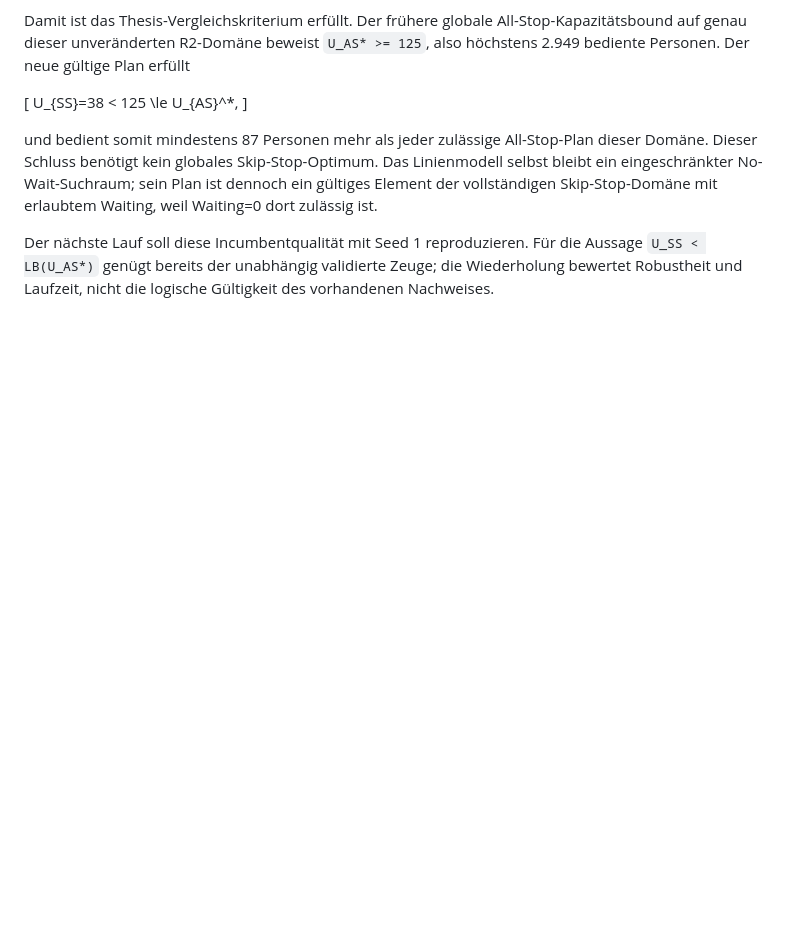
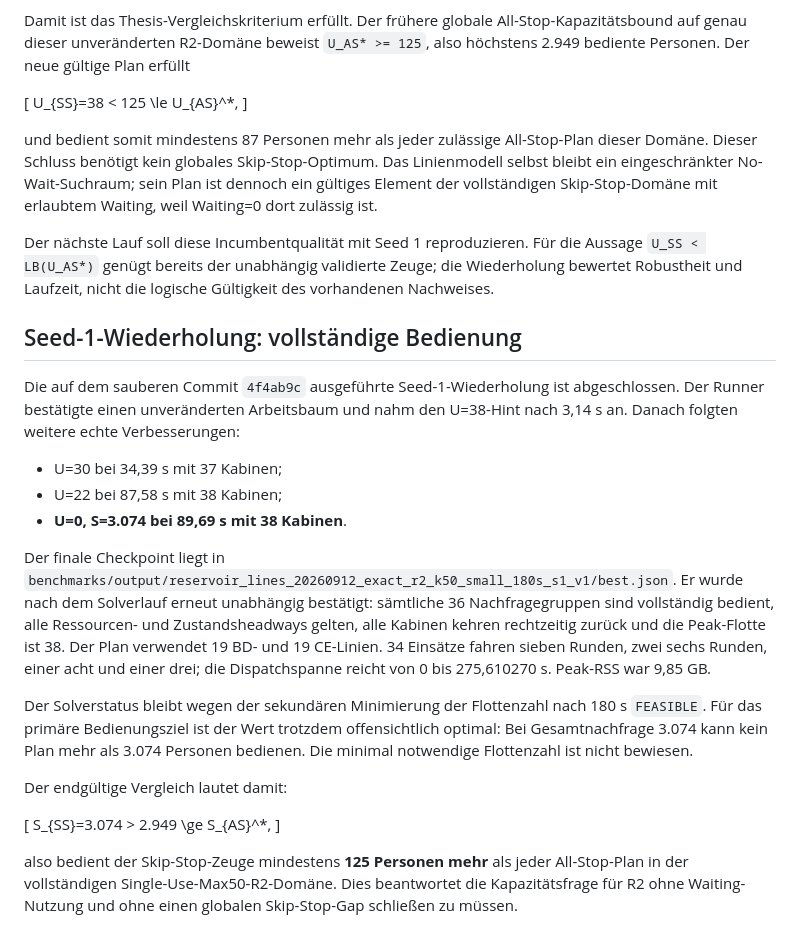
Before and after one commit to fjfricke/ropeway_skip_stop_optimization, a Markdown page: docs/findings/reservoir_line_dispatch_pilot_20260912.md, the part around the change. Drawn GitHub-style; blank space fills up the shorter version.

Commit message:
docs(ddd): record full-service line result

```diff
--- a/docs/findings/reservoir_line_dispatch_pilot_20260912.md
+++ b/docs/findings/reservoir_line_dispatch_pilot_20260912.md
@@ -139,3 +139,39 @@ Der nächste Lauf soll diese Incumbentqualität mit Seed 1 reproduzieren. Für
 die Aussage `U_SS < LB(U_AS*)` genügt bereits der unabhängig validierte Zeuge;
 die Wiederholung bewertet Robustheit und Laufzeit, nicht die logische
 Gültigkeit des vorhandenen Nachweises.
+
+## Seed-1-Wiederholung: vollständige Bedienung
+
+Die auf dem sauberen Commit `4f4ab9c` ausgeführte Seed-1-Wiederholung ist
+abgeschlossen. Der Runner bestätigte einen unveränderten Arbeitsbaum und nahm
+den U=38-Hint nach 3,14 s an. Danach folgten weitere echte Verbesserungen:
+
+- U=30 bei 34,39 s mit 37 Kabinen;
+- U=22 bei 87,58 s mit 38 Kabinen;
+- **U=0, S=3.074 bei 89,69 s mit 38 Kabinen**.
+
+Der finale Checkpoint liegt in
+`benchmarks/output/reservoir_lines_20260912_exact_r2_k50_small_180s_s1_v1/best.json`.
+Er wurde nach dem Solverlauf erneut unabhängig bestätigt: sämtliche 36
+Nachfragegruppen sind vollständig bedient, alle Ressourcen- und
+Zustandsheadways gelten, alle Kabinen kehren rechtzeitig zurück und die
+Peak-Flotte ist 38. Der Plan verwendet 19 BD- und 19 CE-Linien. 34 Einsätze
+fahren sieben Runden, zwei sechs Runden, einer acht und einer drei; die
+Dispatchspanne reicht von 0 bis 275,610270 s. Peak-RSS war 9,85 GB.
+
+Der Solverstatus bleibt wegen der sekundären Minimierung der Flottenzahl nach
+180 s `FEASIBLE`. Für das primäre Bedienungsziel ist der Wert trotzdem
+offensichtlich optimal: Bei Gesamtnachfrage 3.074 kann kein Plan mehr als
+3.074 Personen bedienen. Die minimal notwendige Flottenzahl ist nicht
+bewiesen.
+
+Der endgültige Vergleich lautet damit:
+
+\[
+S_{SS}=3.074 > 2.949 \ge S_{AS}^*,
+\]
+
+also bedient der Skip-Stop-Zeuge mindestens **125 Personen mehr** als jeder
+All-Stop-Plan in der vollständigen Single-Use-Max50-R2-Domäne. Dies beantwortet
+die Kapazitätsfrage für R2 ohne Waiting-Nutzung und ohne einen globalen
+Skip-Stop-Gap schließen zu müssen.
```
Also changed, not shown: docs/plans/reservoir_line_dispatch_models_20260912.md (+11 -0 lines).
